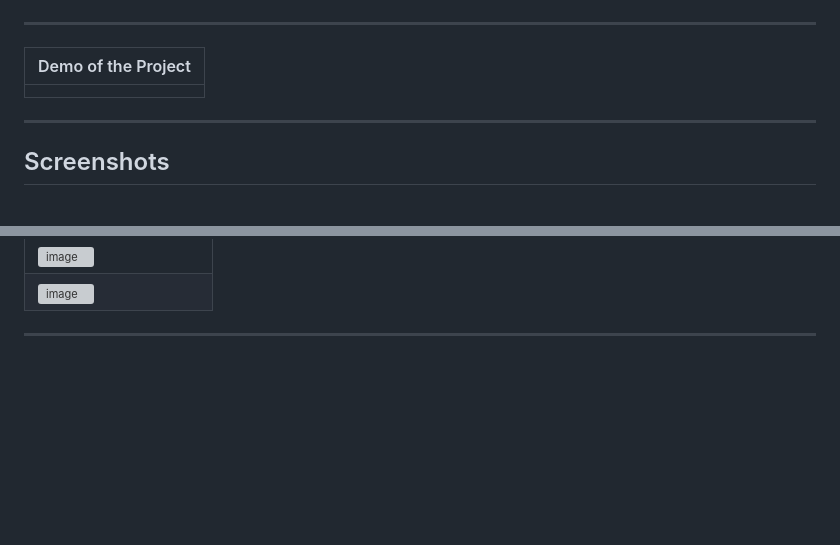
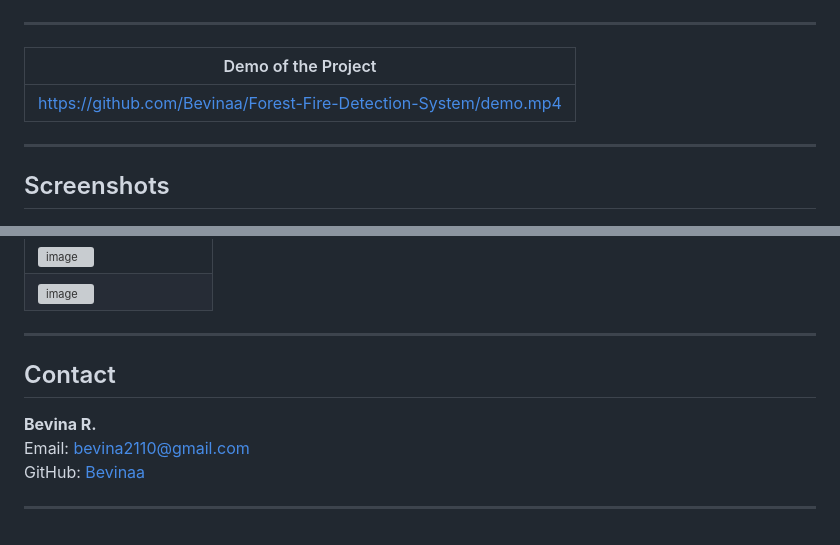
Before and after one commit to Bevinaa/Forest-Fire-Detection-System, a Markdown page: README.md, 2 parts joined by grey strips. Rendered like a GitHub page; blank space fills up the shorter version; grey boxes are pictures that could not be loaded.

```diff
--- a/README.md
+++ b/README.md
@@ -99,7 +99,7 @@ To run this project, ensure you have the following installed:
 
 | Demo of the Project |
 |-----------------------------------|
-| |
+| https://github.com/Bevinaa/Forest-Fire-Detection-System/demo.mp4 |
 
 ---
 
@@ -117,3 +117,10 @@ To run this project, ensure you have the following installed:
 |![image](https://github.com/user-attachments/assets/17752d7c-3bd6-483e-bfc8-627900d74fee) |
 
 ---
+## Contact
+
+**Bevina R.**
+Email: bevina2110@gmail.com
+GitHub: [Bevinaa](https://github.com/Bevinaa)
+
+---
```
